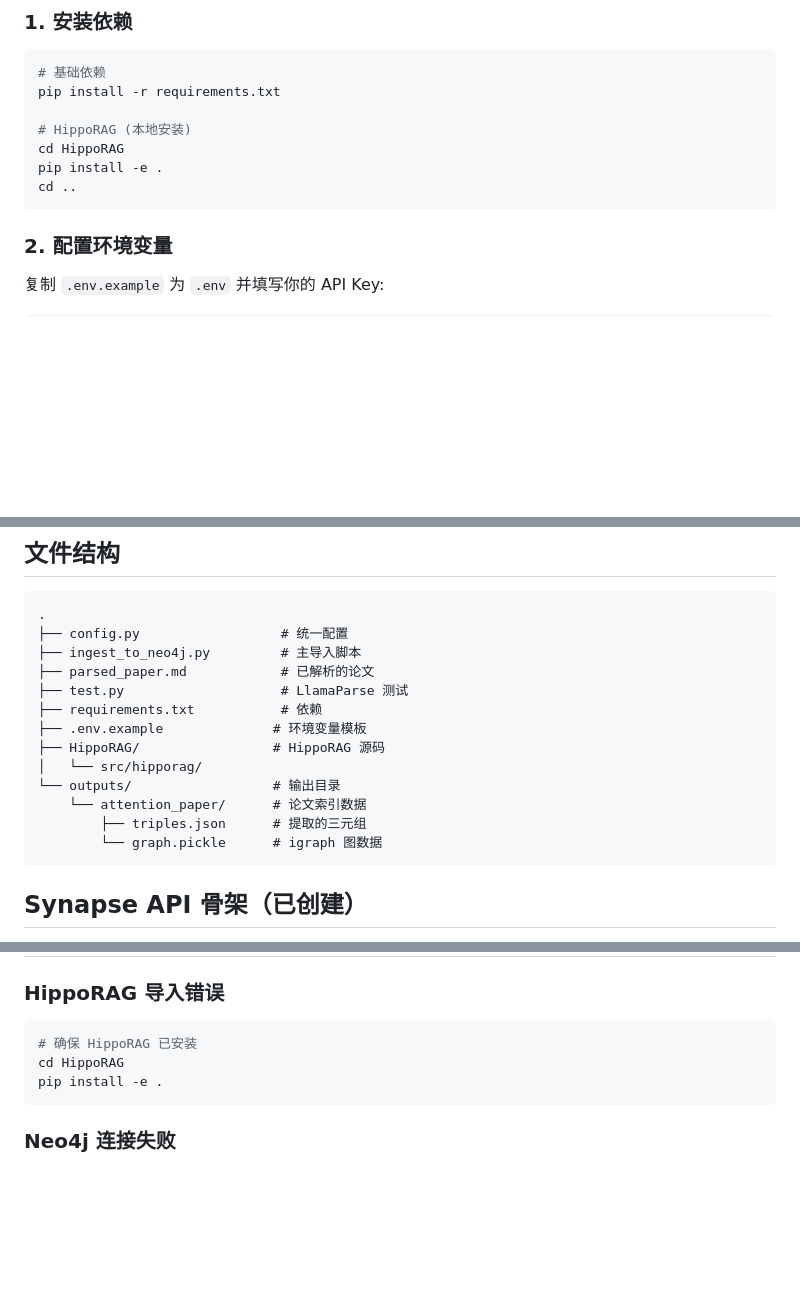
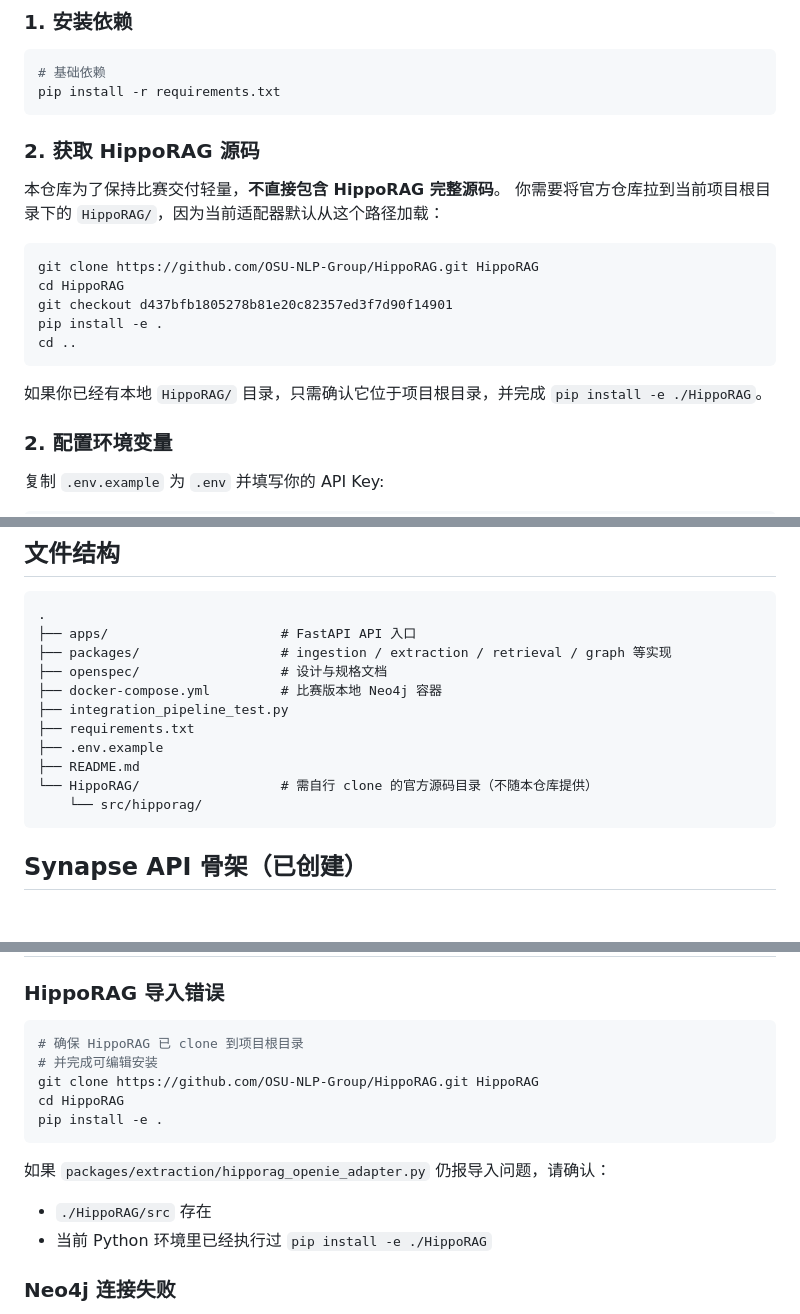
Before and after one commit to olddove-laoge/Synapse, a Markdown page: README.md, 3 parts joined by grey strips. GitHub-like rendering; blank space fills up the shorter version.

Commit message:
Clarify HippoRAG setup in README.
Document that HippoRAG must be cloned separately into the project root, pin the tested commit, and update the repository layout and troubleshooting notes to match the current delivery model.

````diff
--- a/README.md
+++ b/README.md
@@ -49,12 +49,22 @@
 ```bash
 # 基础依赖
 pip install -r requirements.txt
+```
 
-# HippoRAG (本地安装)
+### 2. 获取 HippoRAG 源码
+
+本仓库为了保持比赛交付轻量，**不直接包含 HippoRAG 完整源码**。
+你需要将官方仓库拉到当前项目根目录下的 `HippoRAG/`，因为当前适配器默认从这个路径加载：
+
+```bash
+git clone https://github.com/OSU-NLP-Group/HippoRAG.git HippoRAG
 cd HippoRAG
+git checkout d437bfb1805278b81e20c82357ed3f7d90f14901
 pip install -e .
 cd ..
 ```
+
+如果你已经有本地 `HippoRAG/` 目录，只需确认它位于项目根目录，并完成 `pip install -e ./HippoRAG`。
 
 ### 2. 配置环境变量
 
@@ -158,18 +168,16 @@ PDF → LlamaParse → Markdown → HippoRAG(OpenIE) → Neo4j
 
 ```
 .
-├── config.py                  # 统一配置
-├── ingest_to_neo4j.py         # 主导入脚本
-├── parsed_paper.md            # 已解析的论文
-├── test.py                    # LlamaParse 测试
-├── requirements.txt           # 依赖
-├── .env.example              # 环境变量模板
-├── HippoRAG/                 # HippoRAG 源码
-│   └── src/hipporag/
-└── outputs/                  # 输出目录
-    └── attention_paper/      # 论文索引数据
-        ├── triples.json      # 提取的三元组
-        └── graph.pickle      # igraph 图数据
+├── apps/                      # FastAPI API 入口
+├── packages/                  # ingestion / extraction / retrieval / graph 等实现
+├── openspec/                  # 设计与规格文档
+├── docker-compose.yml         # 比赛版本地 Neo4j 容器
+├── integration_pipeline_test.py
+├── requirements.txt
+├── .env.example
+├── README.md
+└── HippoRAG/                  # 需自行 clone 的官方源码目录（不随本仓库提供）
+    └── src/hipporag/
 ```
 
 ## Synapse API 骨架（已创建）
@@ -214,10 +222,16 @@ uvicorn apps.api.main:app --reload --port 8000
 
 ### HippoRAG 导入错误
 ```bash
-# 确保 HippoRAG 已安装
+# 确保 HippoRAG 已 clone 到项目根目录
+# 并完成可编辑安装
+git clone https://github.com/OSU-NLP-Group/HippoRAG.git HippoRAG
 cd HippoRAG
 pip install -e .
 ```
+
+如果 `packages/extraction/hipporag_openie_adapter.py` 仍报导入问题，请确认：
+- `./HippoRAG/src` 存在
+- 当前 Python 环境里已经执行过 `pip install -e ./HippoRAG`
 
 ### Neo4j 连接失败
 - 确认 Neo4j Desktop 已启动
````
